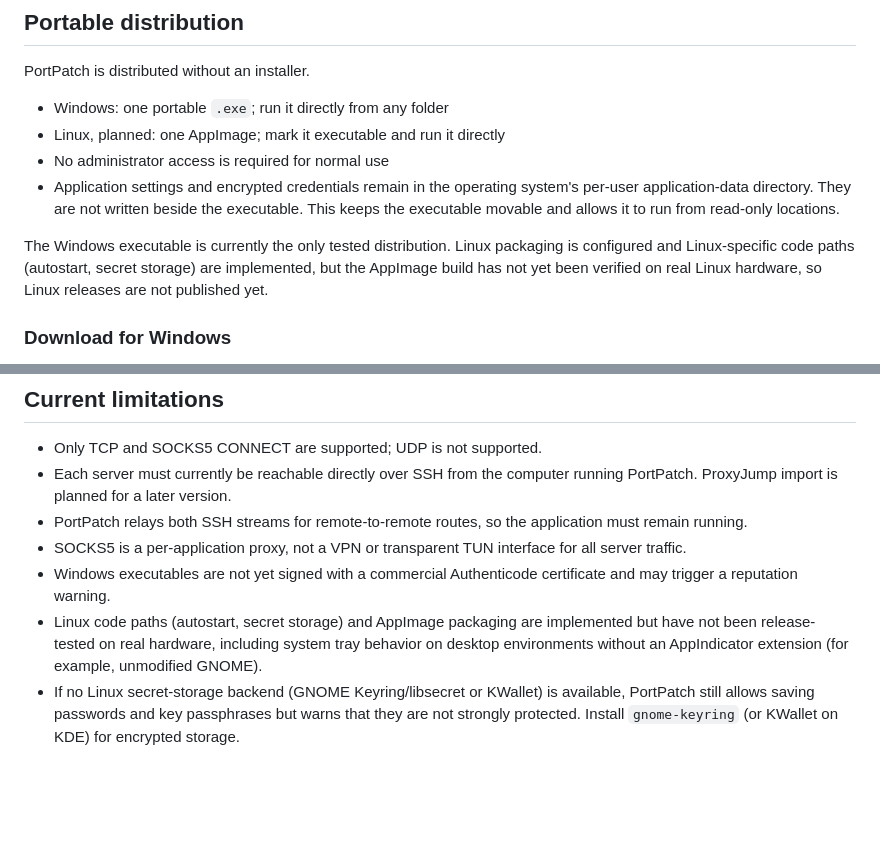
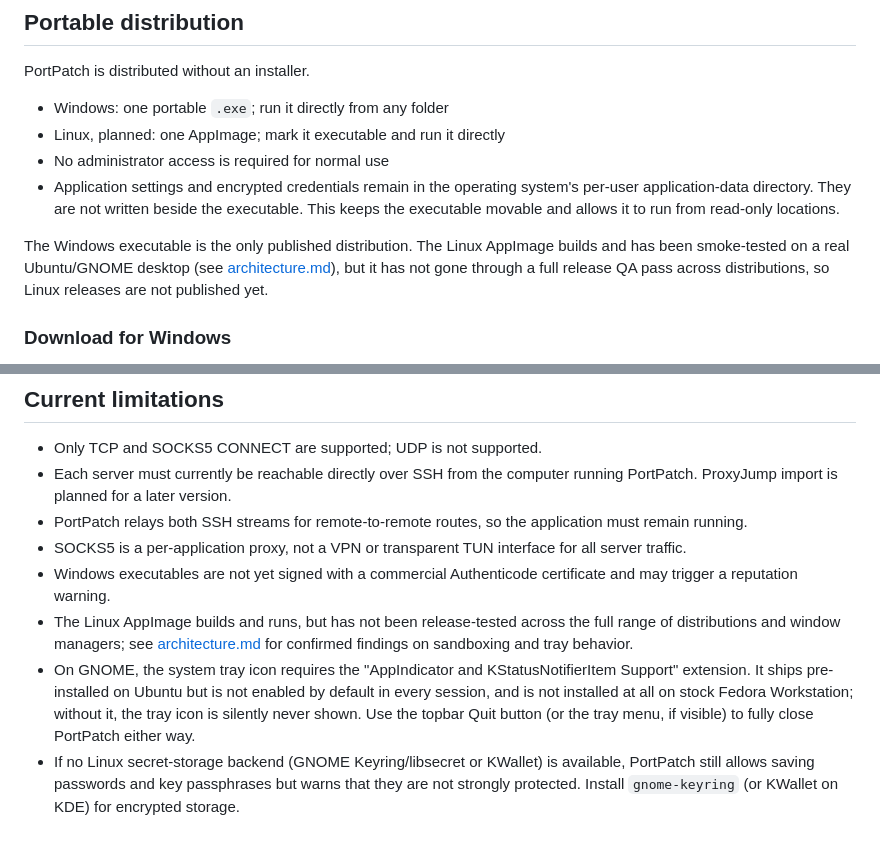
Before and after one commit to plainpacket/PortPatch, a Markdown page: README.md, 2 parts joined by grey strips. GitHub-like rendering; blank space fills up the shorter version.

```diff
--- a/README.md
+++ b/README.md
@@ -36,7 +36,7 @@ PortPatch is distributed without an installer.
 - No administrator access is required for normal use
 - Application settings and encrypted credentials remain in the operating system's per-user application-data directory. They are not written beside the executable. This keeps the executable movable and allows it to run from read-only locations.
 
-The Windows executable is currently the only tested distribution. Linux packaging is configured and Linux-specific code paths (autostart, secret storage) are implemented, but the AppImage build has not yet been verified on real Linux hardware, so Linux releases are not published yet.
+The Windows executable is the only published distribution. The Linux AppImage builds and has been smoke-tested on a real Ubuntu/GNOME desktop (see [architecture.md](docs/architecture.md)), but it has not gone through a full release QA pass across distributions, so Linux releases are not published yet.
 
 ### Download for Windows
 
@@ -120,5 +120,6 @@ When the source is remote, PortPatch uses SSH `forwardIn`. When the target is re
 - PortPatch relays both SSH streams for remote-to-remote routes, so the application must remain running.
 - SOCKS5 is a per-application proxy, not a VPN or transparent TUN interface for all server traffic.
 - Windows executables are not yet signed with a commercial Authenticode certificate and may trigger a reputation warning.
-- Linux code paths (autostart, secret storage) and AppImage packaging are implemented but have not been release-tested on real hardware, including system tray behavior on desktop environments without an AppIndicator extension (for example, unmodified GNOME).
+- The Linux AppImage builds and runs, but has not been release-tested across the full range of distributions and window managers; see [architecture.md](docs/architecture.md) for confirmed findings on sandboxing and tray behavior.
+- On GNOME, the system tray icon requires the "AppIndicator and KStatusNotifierItem Support" extension. It ships pre-installed on Ubuntu but is not enabled by default in every session, and is not installed at all on stock Fedora Workstation; without it, the tray icon is silently never shown. Use the topbar Quit button (or the tray menu, if visible) to fully close PortPatch either way.
 - If no Linux secret-storage backend (GNOME Keyring/libsecret or KWallet) is available, PortPatch still allows saving passwords and key passphrases but warns that they are not strongly protected. Install `gnome-keyring` (or KWallet on KDE) for encrypted storage.
```
Also changed, not shown: docs/architecture.md (+12 -0 lines).
